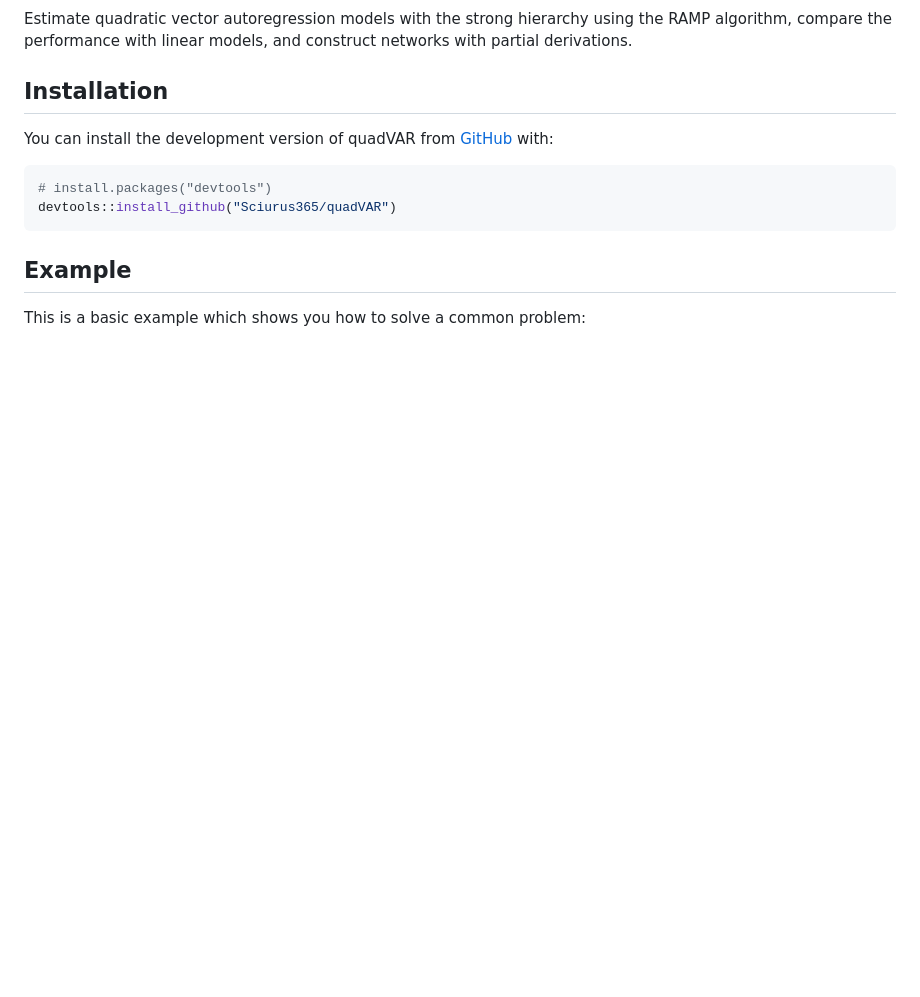
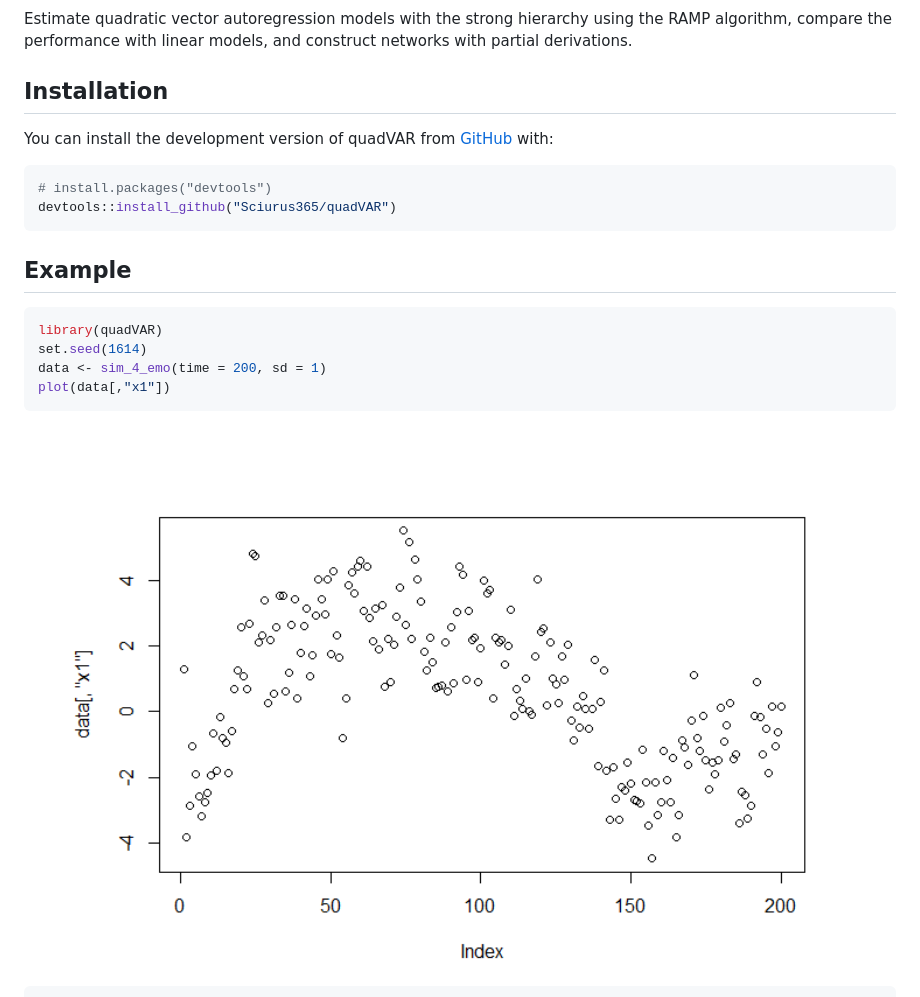
Before and after one commit to Sciurus365/quadVAR, a Markdown page: README.md, the part around the change printed below. GitHub-like rendering; pictures changed too: man/figures/README-example-1.png; blank space fills up the shorter version.

Commit message:
24.1.16.1
add linearization, plot, and true model functions; update readme; general structure established

````diff
--- a/README.md
+++ b/README.md
@@ -22,6 +25,13 @@ devtools::install_github("Sciurus365/quadVAR")
 
 ## Example
 
-This is a basic example which shows you how to solve a common problem:
+``` r
+library(quadVAR)
+set.seed(1614)
+data <- sim_4_emo(time = 200, sd = 1)
+plot(data[,"x1"])
+```
+
+<img src="man/figures/README-example-1.png" width="100%" />
 
 ``` r
````
Also changed, not shown: other parts of README.md (+91 -2 lines), man/figures/README-example-2.png (added), man/figures/README-example-3.png (added), man/figures/README-example-4.png (added), 13 other files.
